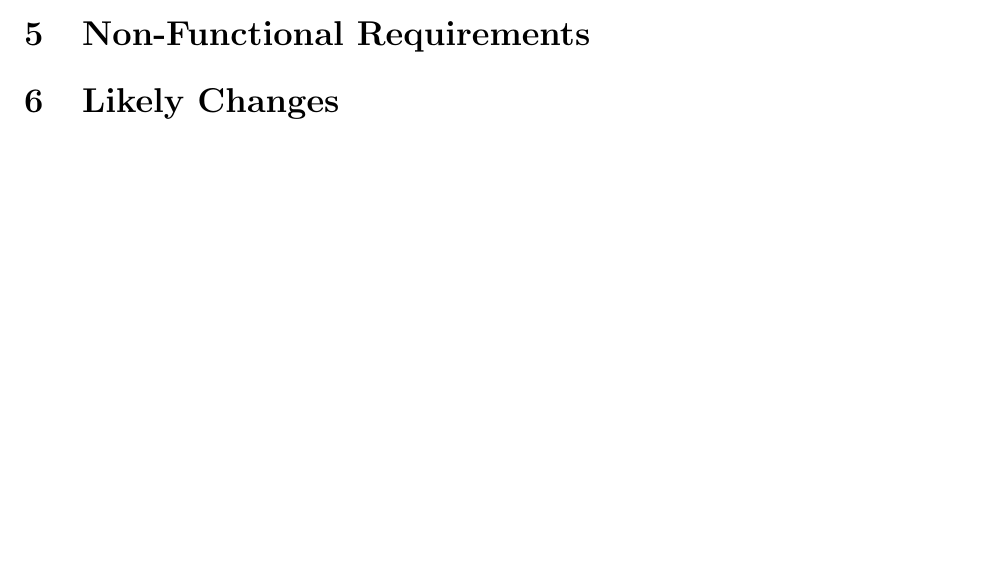
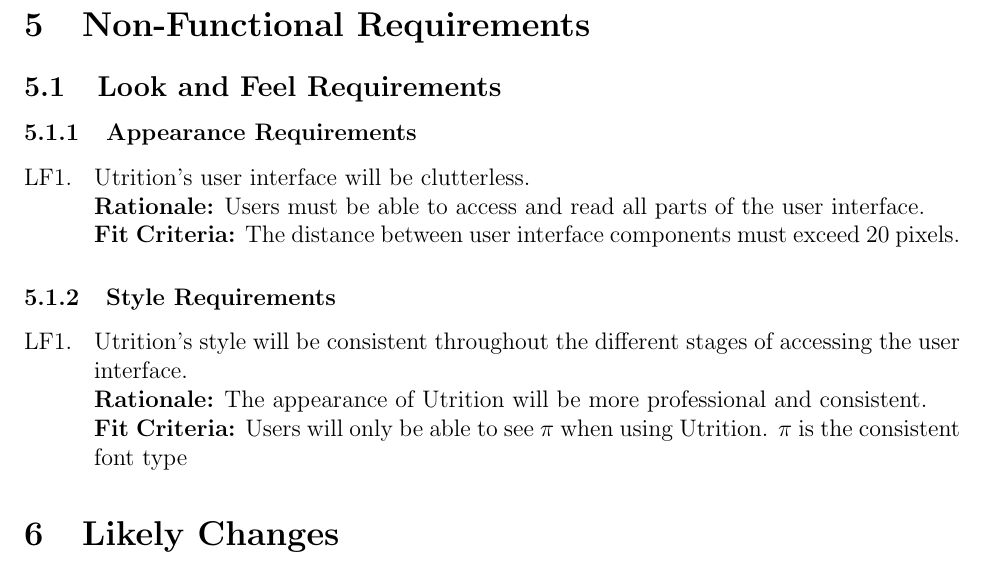
Before and after one commit to jeff-rey-wang/utrition, a LaTeX document (docs/SRS/SRS.tex): part of page 20 of 26 before the commit and part of page 21 of 26 after it, cut so that both start at the same text, the shorter picture padded with empty space. Compiled offline with pdfLaTeX.

Commit message:
Added Look and Feel Req with Placeholders

```diff
--- a/docs/SRS/SRS.tex
+++ b/docs/SRS/SRS.tex
@@ -16,6 +16,7 @@
 \usepackage{caption}
 \usepackage{pdflscape}
 \usepackage{afterpage}
+\usepackage{enumerate}
 
 \usepackage[round]{natbib}
 
@@ -999,7 +1000,19 @@
   plan.}
 
 \section{Non-Functional Requirements}
-
+\subsection{Look and Feel Requirements}
+\subsubsection{Appearance Requirements}
+\begin{enumerate}[{LF}1. ]
+	\item Utrition’s user interface will be clutterless.\\
+	\textbf{Rationale:} Users must be able to access and read all parts of the user interface. \\
+	\textbf{Fit Criteria:} The distance between user interface components must exceed 20 pixels.
+\end{enumerate}
+\subsubsection{Style Requirements}
+\begin{enumerate}[{LF}1. ]
+	\item Utrition’s style will be consistent throughout the different stages of accessing the user interface.\\
+	\textbf{Rationale:} The appearance of Utrition will be more professional and consistent. \\
+	\textbf{Fit Criteria:} Users will only be able to see $\pi$ when using Utrition. $\pi$ is the consistent font type
+\end{enumerate}
 \section{Likely Changes}
 
 \noindent \begin{itemize}
```
